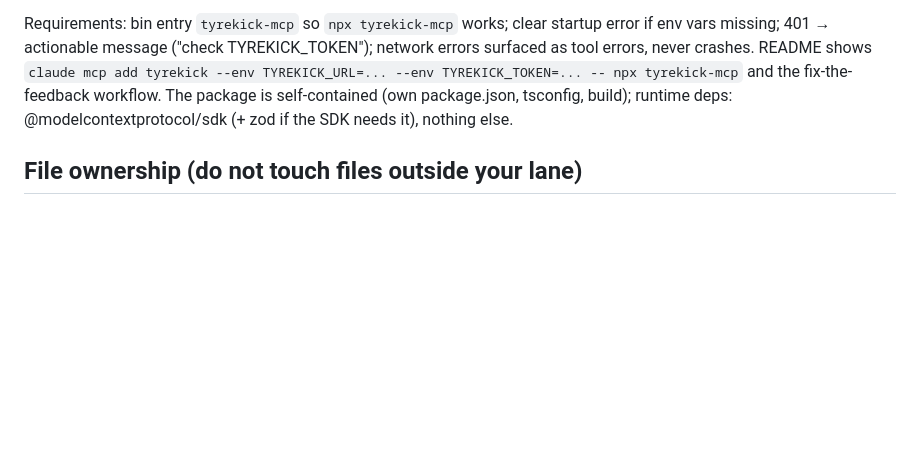
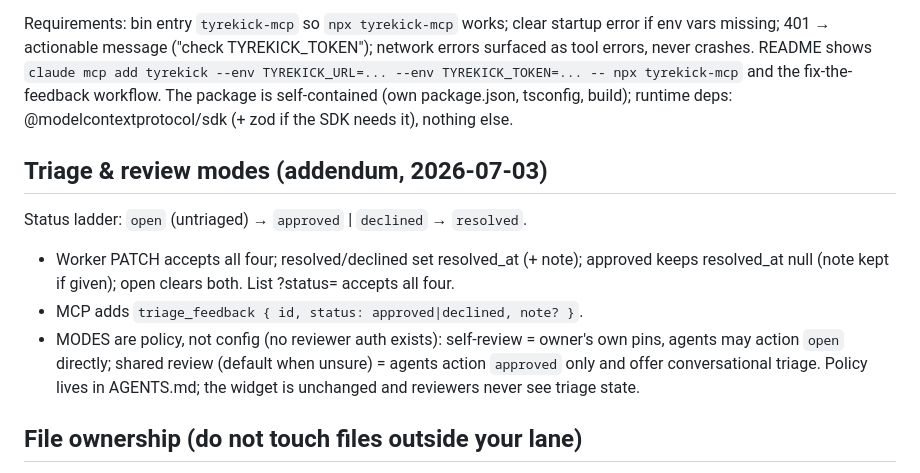
Before and after one commit to richardofortune/tyrekick, a Markdown page: CONTRACT.md, the part around the change. Drawn GitHub-style; blank space fills up the shorter version.

```diff
--- a/CONTRACT.md
+++ b/CONTRACT.md
@@ -151,6 +151,18 @@ and the fix-the-feedback workflow. The package is self-contained (own package.js
 tsconfig, build); runtime deps: @modelcontextprotocol/sdk (+ zod if the SDK needs it),
 nothing else.
 
+## Triage & review modes (addendum, 2026-07-03)
+Status ladder: `open` (untriaged) → `approved` | `declined` → `resolved`.
+- Worker PATCH accepts all four; resolved/declined set resolved_at (+ note);
+  approved keeps resolved_at null (note kept if given); open clears both.
+  List ?status= accepts all four.
+- MCP adds `triage_feedback { id, status: approved|declined, note? }`.
+- MODES are policy, not config (no reviewer auth exists): self-review = owner's
+  own pins, agents may action `open` directly; shared review (default when
+  unsure) = agents action `approved` only and offer conversational triage.
+  Policy lives in AGENTS.md; the widget is unchanged and reviewers never see
+  triage state.
+
 ## File ownership (do not touch files outside your lane)
 - Core library agent: `src/**` (index.ts, auto.ts, ui/*, capture/*, transport/*).
 - Destinations agent: `destinations/**`.
```
Also changed, not shown: AGENTS.md (+62 -7 lines), docs/DEMO.md (added, +127 -0 lines).
